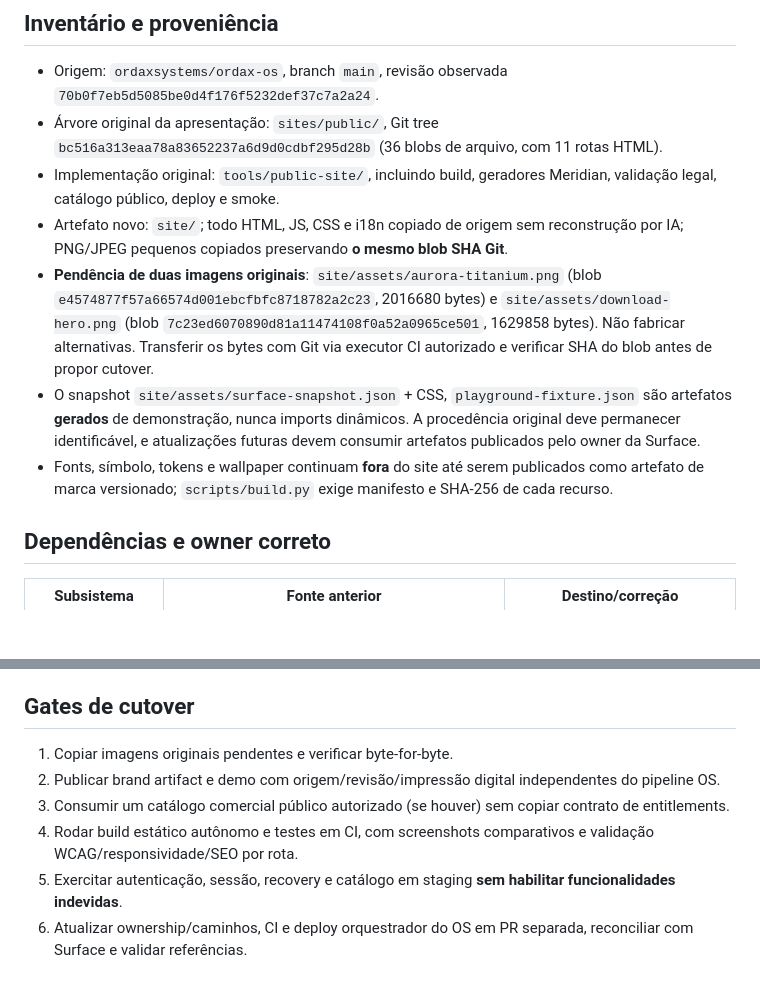
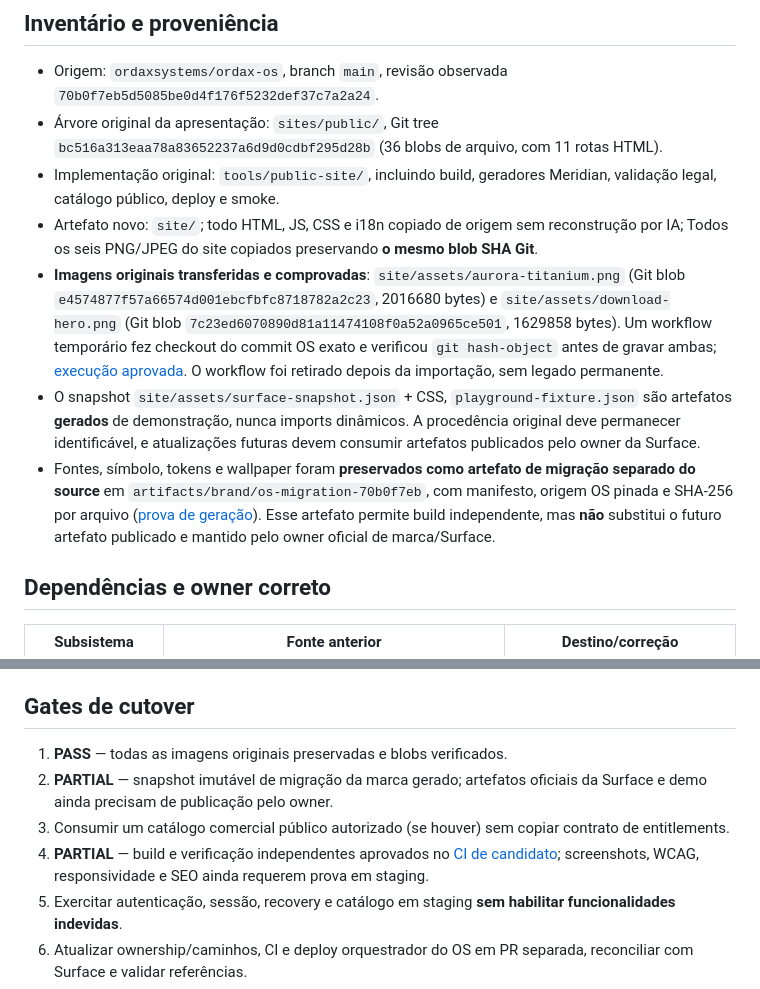
Before and after one commit to ordaxsystems/ordax-site, a Markdown page: docs/AUDIT.md, 2 parts joined by grey strips. Drawn GitHub-style; blank space fills up the shorter version.

Commit message:
docs(site): record verified asset, brand and independent CI milestones

```diff
--- a/docs/AUDIT.md
+++ b/docs/AUDIT.md
@@ -4,10 +4,10 @@
 - Origem: `ordaxsystems/ordax-os`, branch `main`, revisão observada `70b0f7eb5d5085be0d4f176f5232def37c7a2a24`.
 - Árvore original da apresentação: `sites/public/`, Git tree `bc516a313eaa78a83652237a6d9d0cdbf295d28b` (36 blobs de arquivo, com 11 rotas HTML).
 - Implementação original: `tools/public-site/`, incluindo build, geradores Meridian, validação legal, catálogo público, deploy e smoke.
-- Artefato novo: `site/`; todo HTML, JS, CSS e i18n copiado de origem sem reconstrução por IA; PNG/JPEG pequenos copiados preservando **o mesmo blob SHA Git**.
-- **Pendência de duas imagens originais**: `site/assets/aurora-titanium.png` (blob `e4574877f57a66574d001ebcfbfc8718782a2c23`, 2016680 bytes) e `site/assets/download-hero.png` (blob `7c23ed6070890d81a11474108f0a52a0965ce501`, 1629858 bytes). Não fabricar alternativas. Transferir os bytes com Git via executor CI autorizado e verificar SHA do blob antes de propor cutover.
+- Artefato novo: `site/`; todo HTML, JS, CSS e i18n copiado de origem sem reconstrução por IA; Todos os seis PNG/JPEG do site copiados preservando **o mesmo blob SHA Git**.
+- **Imagens originais transferidas e comprovadas**: `site/assets/aurora-titanium.png` (Git blob `e4574877f57a66574d001ebcfbfc8718782a2c23`, 2016680 bytes) e `site/assets/download-hero.png` (Git blob `7c23ed6070890d81a11474108f0a52a0965ce501`, 1629858 bytes). Um workflow temporário fez checkout do commit OS exato e verificou `git hash-object` antes de gravar ambas; [execução aprovada](https://github.com/ordaxsystems/ordax-site/actions/runs/40038857924). O workflow foi retirado depois da importação, sem legado permanente.
 - O snapshot `site/assets/surface-snapshot.json` + CSS, `playground-fixture.json` são artefatos **gerados** de demonstração, nunca imports dinâmicos. A procedência original deve permanecer identificável, e atualizações futuras devem consumir artefatos publicados pelo owner da Surface.
-- Fonts, símbolo, tokens e wallpaper continuam **fora** do site até serem publicados como artefato de marca versionado; `scripts/build.py` exige manifesto e SHA-256 de cada recurso.
+- Fontes, símbolo, tokens e wallpaper foram **preservados como artefato de migração separado do source** em `artifacts/brand/os-migration-70b0f7eb`, com manifesto, origem OS pinada e SHA-256 por arquivo ([prova de geração](https://github.com/ordaxsystems/ordax-site/actions/runs/40038988099)). Esse artefato permite build independente, mas **não** substitui o futuro artefato publicado e mantido pelo owner oficial de marca/Surface.
 
 ## Dependências e owner correto
 | Subsistema | Fonte anterior | Destino/correção |
@@ -31,10 +31,10 @@
 - Outras PRs de Foundation, USB, Creator, Conta e OS não são responsabilidade desta extração.
 
 ## Gates de cutover
-1. Copiar imagens originais pendentes e verificar byte-for-byte.
-2. Publicar brand artifact e demo com origem/revisão/impressão digital independentes do pipeline OS.
+1. **PASS** — todas as imagens originais preservadas e blobs verificados.
+2. **PARTIAL** — snapshot imutável de migração da marca gerado; artefatos oficiais da Surface e demo ainda precisam de publicação pelo owner.
 3. Consumir um catálogo comercial público autorizado (se houver) sem copiar contrato de entitlements.
-4. Rodar build estático autônomo e testes em CI, com screenshots comparativos e validação WCAG/responsividade/SEO por rota.
+4. **PARTIAL** — build e verificação independentes aprovados no [CI de candidato](https://github.com/ordaxsystems/ordax-site/actions/runs/40039062149); screenshots, WCAG, responsividade e SEO ainda requerem prova em staging.
 5. Exercitar autenticação, sessão, recovery e catálogo em staging **sem habilitar funcionalidades indevidas**.
 6. Atualizar ownership/caminhos, CI e deploy orquestrador do OS em PR separada, reconciliar com Surface e validar referências.
 7. Só então retirar fonte duplicada do OS mediante prova de equivalência; sem publicar produção automaticamente.
```
